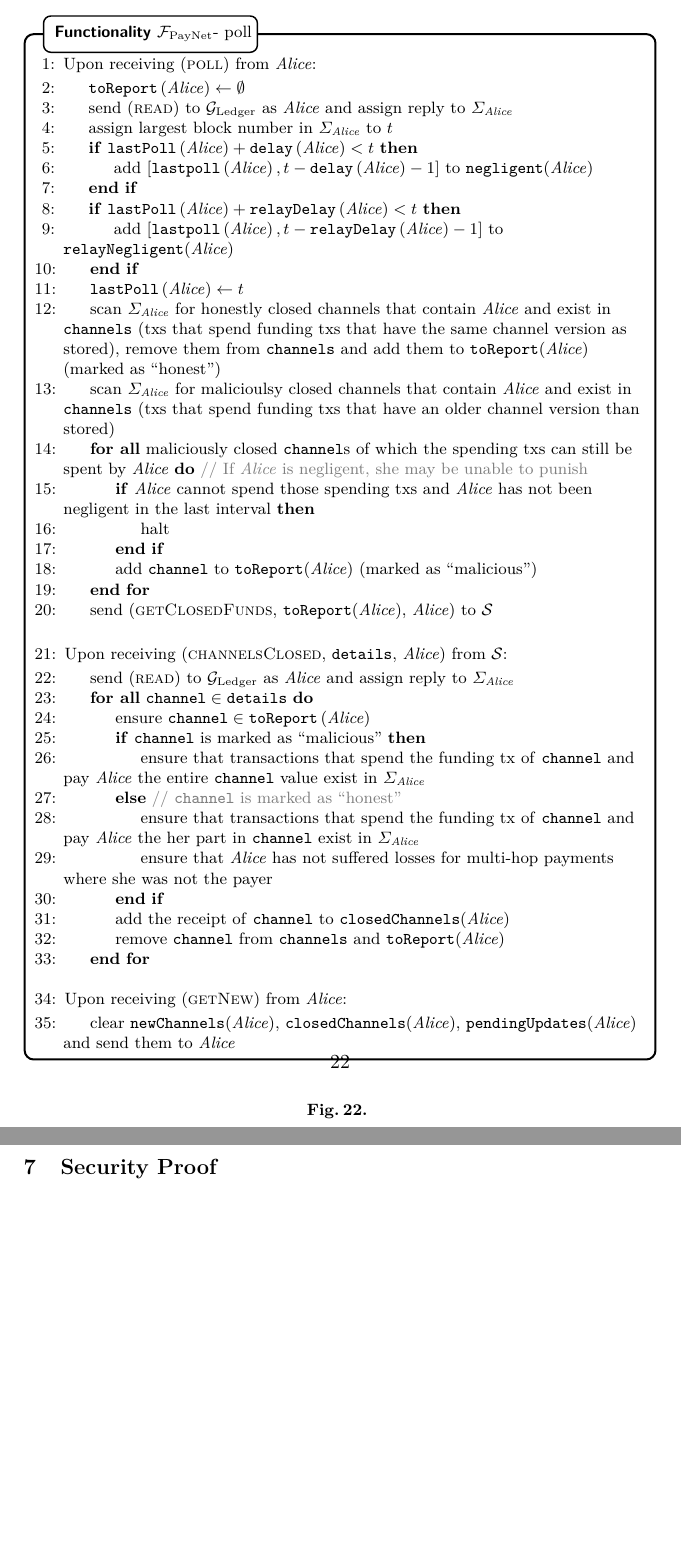
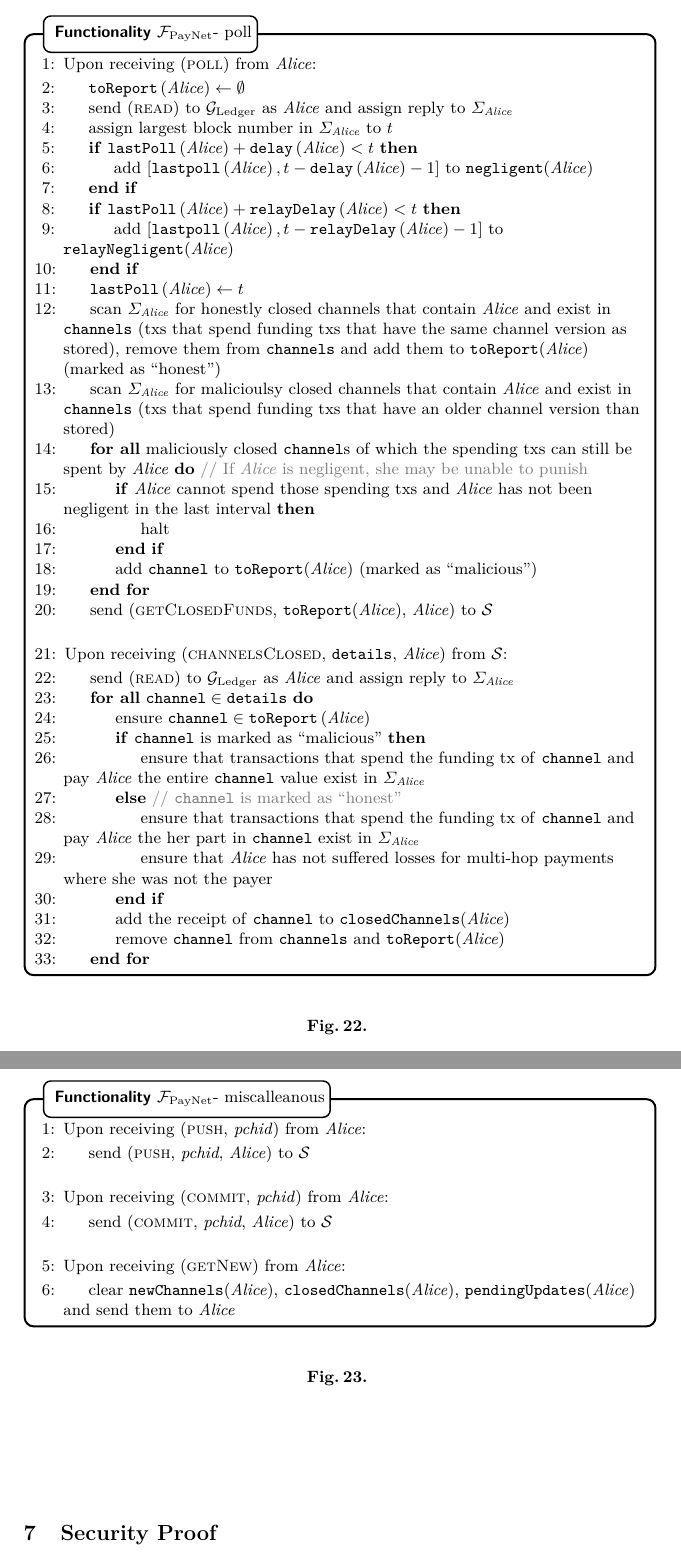
Before and after one commit to OrfeasLitos/PaymentChannels, a LaTeX paper (src/paymentChannels.tex, which reads src/payfunc.tex): two parts of pages 22 and 23 of 36 before the commit and two parts of pages 22 and 23 of 37 after it, joined at a grey line, cut at the place of the change, the shorter picture padded with empty space. Compiled offline with pdfLaTeX.

Commit message:
Add commit and push to functionality

```diff
--- a/src/payfunc.tex
+++ b/src/payfunc.tex
@@ -378,6 +378,25 @@
             \texttt{toReport}(\alice)
           \EndFor
         \EndIndent
+      \end{algorithmic}
+    \end{systembox}
+    \caption{}
+    \label{alg:fpaynet:poll}
+  \end{figure}
+
+  \begin{figure}[H]
+    \begin{systembox}{\fpaynet - miscalleanous}
+      \begin{algorithmic}[1]
+        \State Upon receiving (\textsc{push}, \textit{pchid}) from \alice:
+        \Indent
+          \State send (\textsc{push}, \textit{pchid}, \alice) to \simulator
+        \EndIndent
+        \Statex
+
+        \State Upon receiving (\textsc{commit}, \textit{pchid}) from \alice:
+        \Indent
+          \State send (\textsc{commit}, \textit{pchid}, \alice) to \simulator
+        \EndIndent
         \Statex
 
         \State Upon receiving (\textsc{getNew}) from \alice:
@@ -389,5 +408,5 @@
       \end{algorithmic}
     \end{systembox}
     \caption{}
-    \label{alg:fpaynet:poll}
+    \label{alg:fpaynet:misc}
   \end{figure}
```
